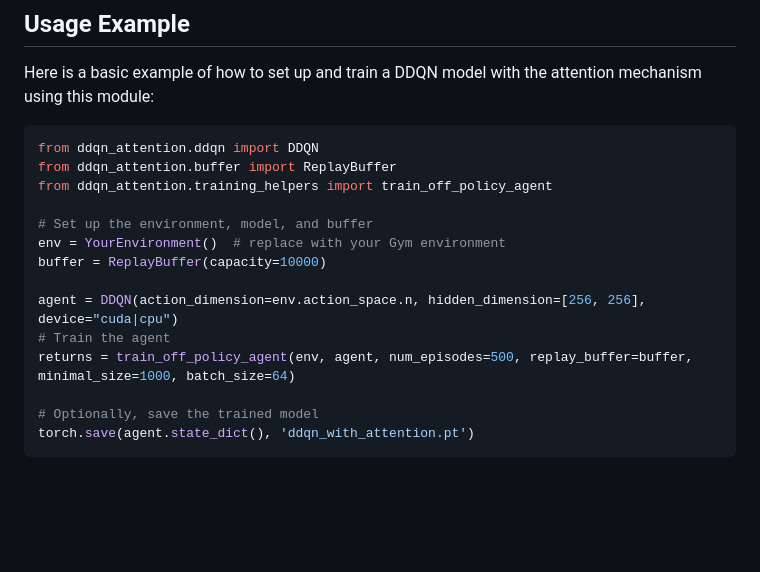
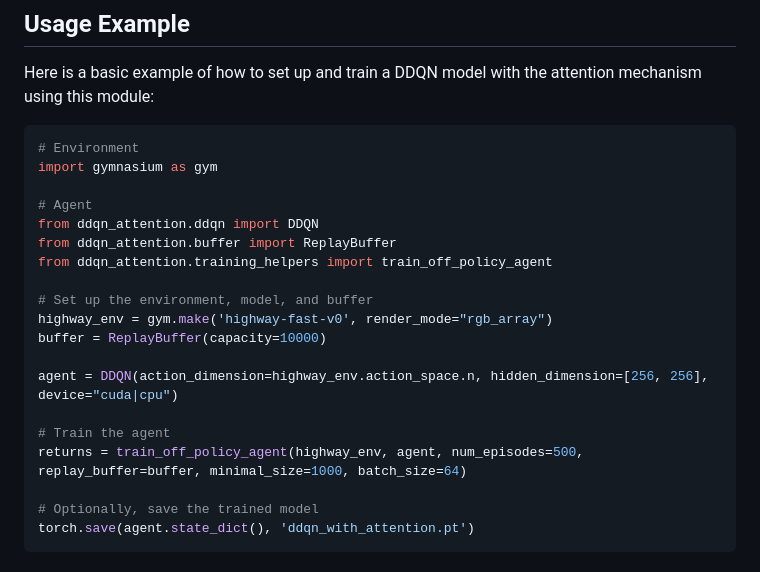
Before and after one commit to leoneperdigao/rl-project, a Markdown page: src/README.md, the part around the change. Rendered like a GitHub page; blank space fills up the shorter version.

Commit message:
docs: fix getting started instructions

````diff
--- a/src/README.md
+++ b/src/README.md
@@ -50,17 +50,22 @@ pip install -r requirements.txt
 Here is a basic example of how to set up and train a DDQN model with the attention mechanism using this module:
 
 ```python
+# Environment
+import gymnasium as gym
+
+# Agent
 from ddqn_attention.ddqn import DDQN
 from ddqn_attention.buffer import ReplayBuffer
 from ddqn_attention.training_helpers import train_off_policy_agent
 
 # Set up the environment, model, and buffer
-env = YourEnvironment()  # replace with your Gym environment
+highway_env = gym.make('highway-fast-v0', render_mode="rgb_array")
 buffer = ReplayBuffer(capacity=10000)
 
-agent = DDQN(action_dimension=env.action_space.n, hidden_dimension=[256, 256], device="cuda|cpu")
+agent = DDQN(action_dimension=highway_env.action_space.n, hidden_dimension=[256, 256], device="cuda|cpu")
+
 # Train the agent
-returns = train_off_policy_agent(env, agent, num_episodes=500, replay_buffer=buffer, minimal_size=1000, batch_size=64)
+returns = train_off_policy_agent(highway_env, agent, num_episodes=500, replay_buffer=buffer, minimal_size=1000, batch_size=64)
 
 # Optionally, save the trained model
 torch.save(agent.state_dict(), 'ddqn_with_attention.pt')
````
